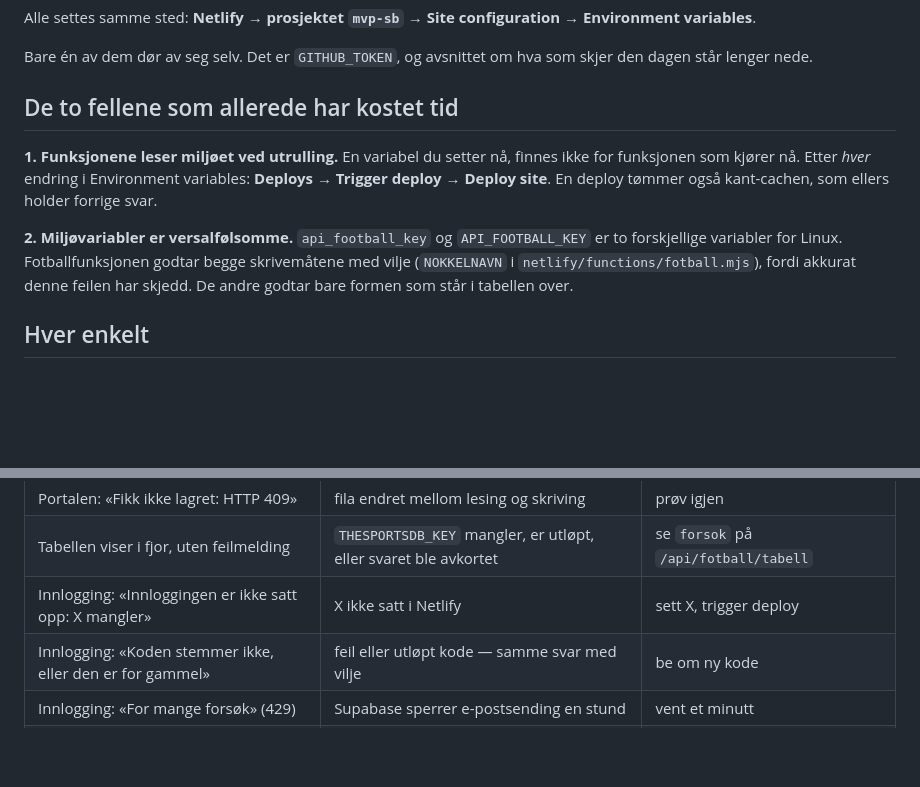
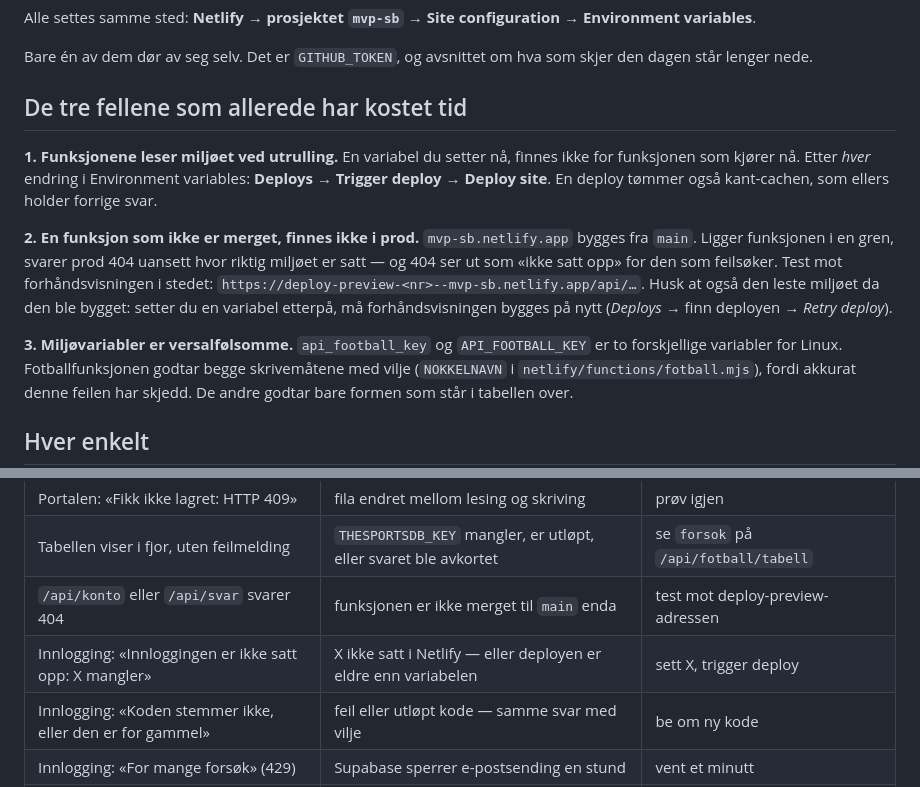
Before and after one commit to runevangen/sb, a Markdown page: docs/nokler-og-tokens.md, 2 parts joined by grey strips. GitHub-like rendering; blank space fills up the shorter version.

Commit message:
Si fra at en ugreid funksjon ikke finnes i prod
/api/konto ble testet mot mvp-sb.netlify.app og svarte 404. Grunnen er
at prod bygges fra main, og funksjonen ligger i en gren — men 404 ser ut
som «ikke satt opp» for den som feilsoker, sa det kostet tid.

Na star det som felle nummer to, ved siden av de to som alt sto der:
test mot deploy-preview-adressen, og husk at ogsa den leste miljoet da
den ble bygget — en variabel satt etterpa krever at forhandsvisningen
bygges pa nytt. Symptomtabellen har fatt 404-raden.

Co-Authored-By: Claude Opus 5 <noreply@anthropic.com>
Claude-Session: https://claude.ai/code/session_01TjQbLeDZScKEVv1zvyK14R

```diff
--- a/docs/nokler-og-tokens.md
+++ b/docs/nokler-og-tokens.md
@@ -30,14 +30,23 @@ configuration → Environment variables**.
 Bare én av dem dør av seg selv. Det er `GITHUB_TOKEN`, og avsnittet om
 hva som skjer den dagen står lenger nede.
 
-## De to fellene som allerede har kostet tid
+## De tre fellene som allerede har kostet tid
 
 **1. Funksjonene leser miljøet ved utrulling.** En variabel du setter nå,
 finnes ikke for funksjonen som kjører nå. Etter *hver* endring i
 Environment variables: **Deploys → Trigger deploy → Deploy site**. En
 deploy tømmer også kant-cachen, som ellers holder forrige svar.
 
-**2. Miljøvariabler er versalfølsomme.** `api_football_key` og
+**2. En funksjon som ikke er merget, finnes ikke i prod.** `mvp-sb.netlify.app`
+bygges fra `main`. Ligger funksjonen i en gren, svarer prod 404 uansett
+hvor riktig miljøet er satt — og 404 ser ut som «ikke satt opp» for den
+som feilsøker. Test mot forhåndsvisningen i stedet:
+`https://deploy-preview-<nr>--mvp-sb.netlify.app/api/…`. Husk at også den
+leste miljøet da den ble bygget: setter du en variabel etterpå, må
+forhåndsvisningen bygges på nytt (*Deploys* → finn deployen → *Retry
+deploy*).
+
+**3. Miljøvariabler er versalfølsomme.** `api_football_key` og
 `API_FOOTBALL_KEY` er to forskjellige variabler for Linux.
 Fotballfunksjonen godtar begge skrivemåtene med vilje (`NOKKELNAVN` i
 `netlify/functions/fotball.mjs`), fordi akkurat denne feilen har skjedd.
@@ -388,7 +397,8 @@ Det du ser først, og hva det som regel betyr.
 | Portalen: «… HTTP 403» | tokenet mangler `Contents: read and write` | rett rettighetene |
 | Portalen: «Fikk ikke lagret: HTTP 409» | fila endret mellom lesing og skriving | prøv igjen |
 | Tabellen viser i fjor, uten feilmelding | `THESPORTSDB_KEY` mangler, er utløpt, eller svaret ble avkortet | se `forsok` på `/api/fotball/tabell` |
-| Innlogging: «Innloggingen er ikke satt opp: X mangler» | X ikke satt i Netlify | sett X, trigger deploy |
+| `/api/konto` eller `/api/svar` svarer 404 | funksjonen er ikke merget til `main` enda | test mot deploy-preview-adressen |
+| Innlogging: «Innloggingen er ikke satt opp: X mangler» | X ikke satt i Netlify — eller deployen er eldre enn variabelen | sett X, trigger deploy |
 | Innlogging: «Koden stemmer ikke, eller den er for gammel» | feil eller utløpt kode — samme svar med vilje | be om ny kode |
 | Innlogging: «For mange forsøk» (429) | Supabase sperrer e-postsending en stund | vent et minutt |
 | Innlogging: «Fikk ikke sendt koden» | se `forsok` i svaret fra `/api/konto` | som regel feil `SUPABASE_URL` |
```
